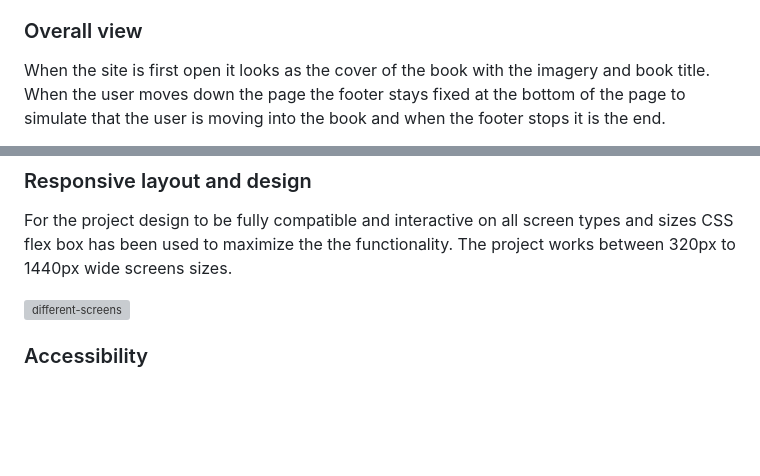
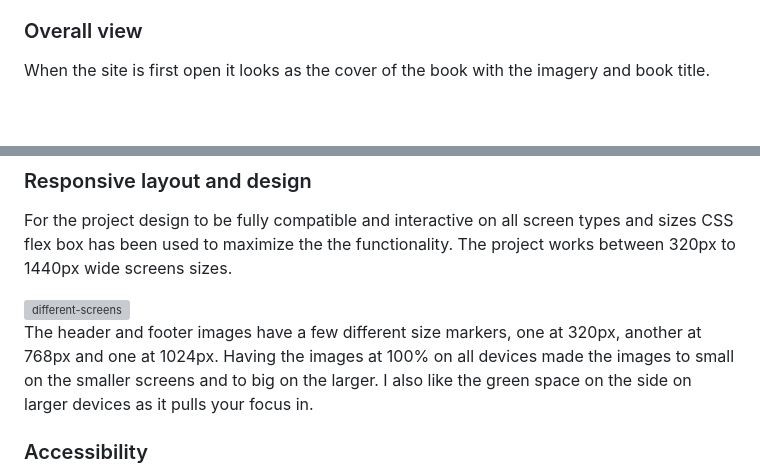
Before and after one commit to MrsmLisa/a-perfect-place-to-called-home, a Markdown page: README.md, 2 parts joined by grey strips. GitHub-like rendering; blank space fills up the shorter version; grey boxes are pictures that could not be loaded.

Commit message:
added text on image size

```diff
--- a/README.md
+++ b/README.md
@@ -39,5 +41,5 @@ The website uses a single page with the content being navigated by either button
 * As the imagery is a big part of the site it was considered that moving from page to page would interrupt the flow. It was decided that using modals would be better and also a way to demonstrate additional JavaScript capabilities.
 
 ### Overall view
-When the site is first open it looks as the cover of the book with the imagery and book title. When the user moves down the page the footer stays fixed at the bottom of the page to simulate that the user is moving into the book and when the footer stops it is the end.
+When the site is first open it looks as the cover of the book with the imagery and book title.
 
@@ -109,6 +115,7 @@ For the project design to be fully compatible and interactive on all screen type
 
 <img width="450" height="299" alt="different-screens" src="https://github.com/user-attachments/assets/c98cb0f5-eba2-45f0-b297-84cbc1bebc65" />
 
+The header and footer images have a few different size markers, one at 320px, another at 768px and one at 1024px. Having the images at 100% on all devices made the images to small on the smaller screens and to big on the larger. I also like the green space on the side on larger devices as it pulls your focus in.
 
 ### Accessibility
 The aim while designing the webistes is to make it as accessible and user friendly as possible. To achieve this the following has been done:
```
Also changed, not shown: other parts of README.md (+7 -1 lines).
